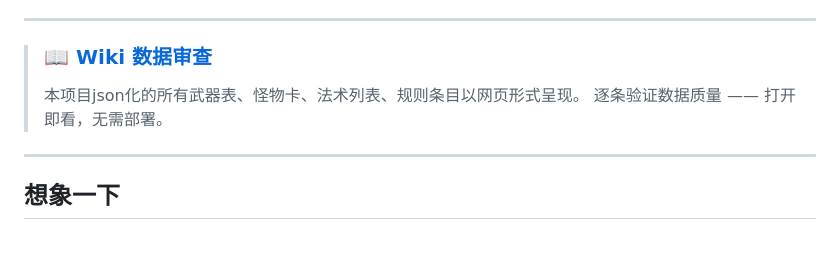
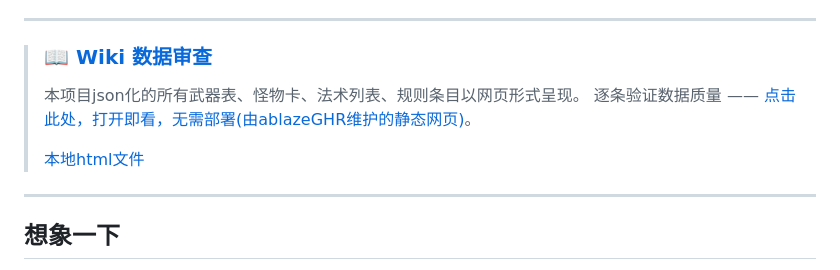
Before and after one commit to AblazeGHR/RuleWhisper, a Markdown page: README.md, the part around the change. Drawn GitHub-style; blank space fills up the shorter version.

```diff
--- a/README.md
+++ b/README.md
@@ -38,7 +38,9 @@
 
 > ### 📖 [Wiki 数据审查](https://rulewhisper.ablaze.dpdns.org/)
 > 本项目json化的所有武器表、怪物卡、法术列表、规则条目以网页形式呈现。
-> 逐条验证数据质量 —— 打开即看，无需部署。
+> 逐条验证数据质量 —— [点击此处，打开即看，无需部署(由ablazeGHR维护的静态网页)](https://rulewhisper.ablaze.dpdns.org/)。
+>
+>[本地html文件](docs\wiki\index.html)
 
 ---
 
```
Also changed, not shown: prompt.md (deleted, +0 -81 lines).
